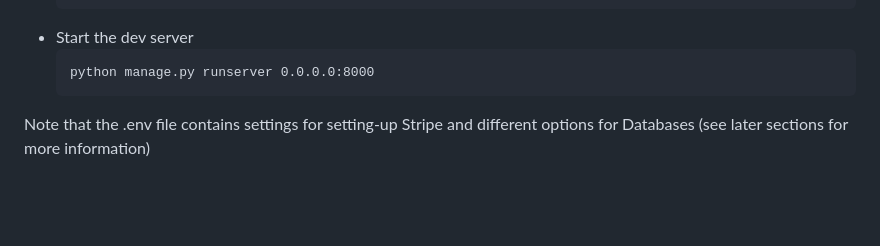
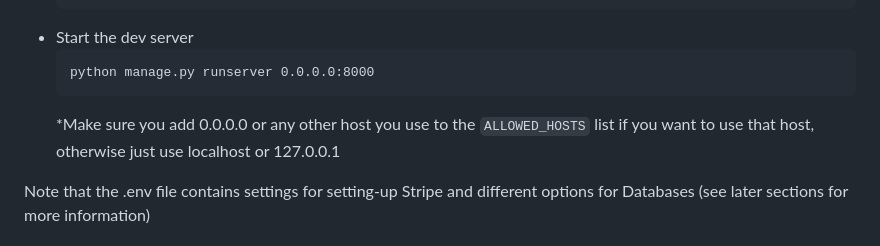
Before and after one commit to ArceusLegend/Ecommerce, a Markdown page: README.md, the part around the change. GitHub-like rendering; blank space fills up the shorter version.

````diff
--- a/README.md
+++ b/README.md
@@ -26,6 +26,7 @@ To set-up and deploy the Django project with default (development) configuration
     ```
     python manage.py runserver 0.0.0.0:8000
     ```
+    *Make sure you add 0.0.0.0 or any other host you use to the `ALLOWED_HOSTS` list if you want to use that host, otherwise just use localhost or 127.0.0.1
 
 Note that the .env file contains settings for setting-up Stripe and different
 options for Databases (see later sections for more information)
````
